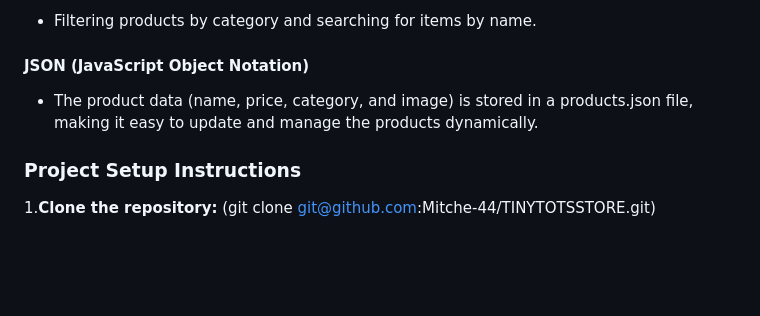
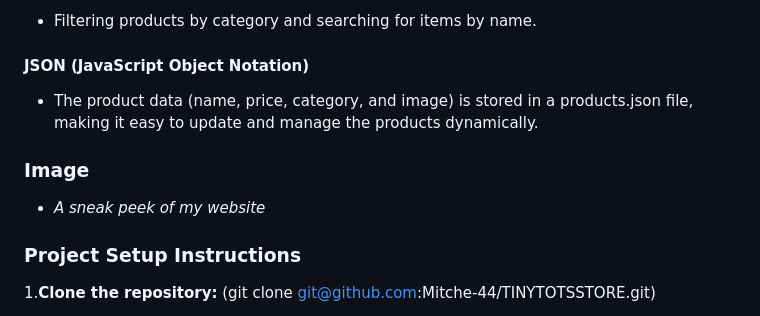
Before and after one commit to Mitche-44/TINYTOTSSTORE, a Markdown page: README.md, the part around the change. Rendered like a GitHub page; blank space fills up the shorter version.

Commit message:
feat:update README.md

```diff
--- a/README.md
+++ b/README.md
@@ -95,6 +95,9 @@
 
 - The product data (name, price, category, and image) is stored in a products.json file, making it easy to update and manage the products dynamically.
 
+### Image
+- *A sneak peek of my website*
+
 ### Project Setup Instructions
 1.**Clone the repository:**
  (git clone git@github.com:Mitche-44/TINYTOTSSTORE.git)
```
